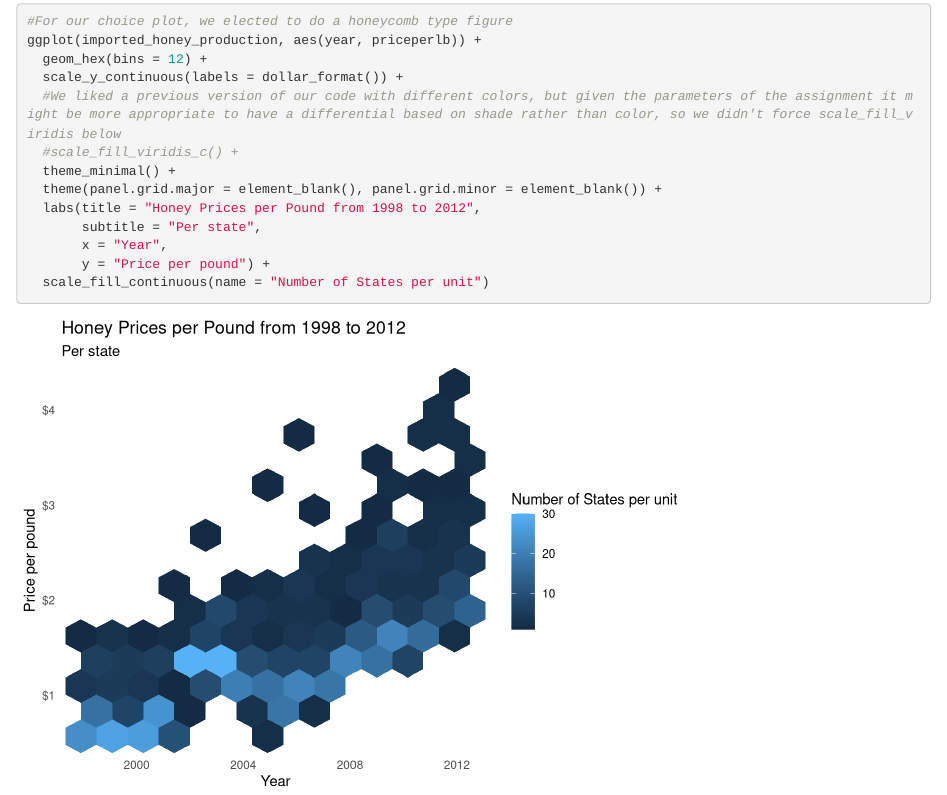
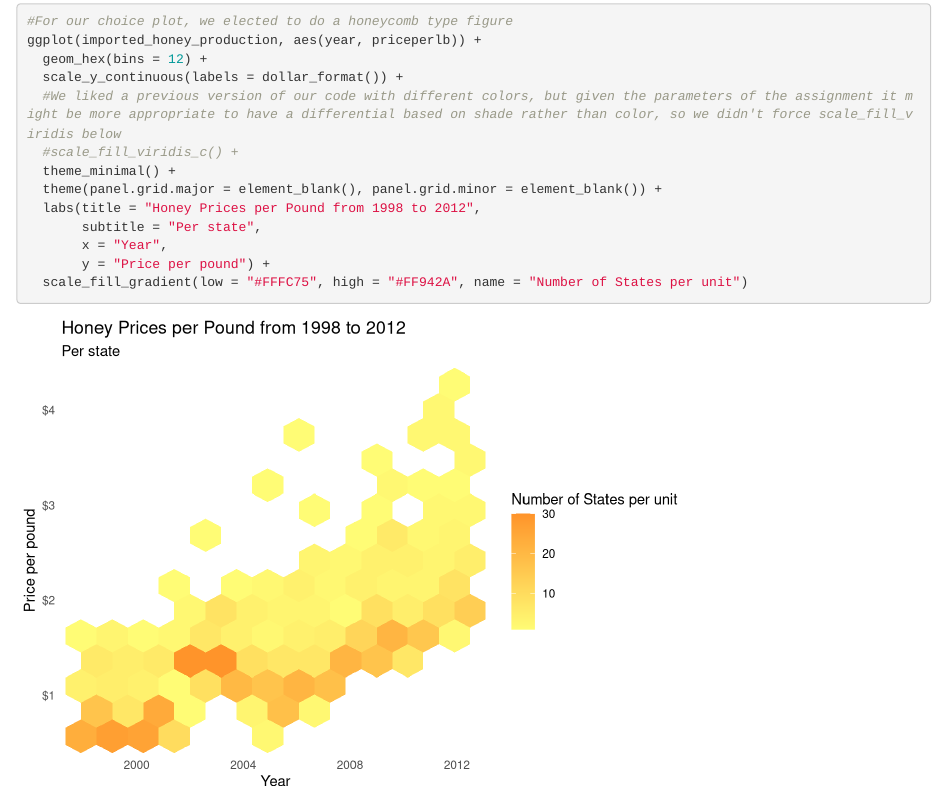
Before and after one commit to JoeSwinehart/DataVizLab3, an R Markdown document (Lab3.Rmd): the page in a window 1100 px wide, from 9070 px down. Rendered offline with R 4.5, knitr and Pandoc, with nearby package versions; folded parts are opened.

Commit message:
Wait, I just realized...
Maybe their favorite band would be the Bee-Gees!

````diff
--- a/Lab3.Rmd
+++ b/Lab3.Rmd
@@ -317,6 +317,6 @@ ggplot(imported_honey_production, aes(year, priceperlb)) +
        subtitle = "Per state",
        x = "Year",
        y = "Price per pound") +
-  scale_fill_continuous(name = "Number of States per unit")
+  scale_fill_gradient(low = "#FFFC75", high = "#FF942A", name = "Number of States per unit")
 
 ```
````
